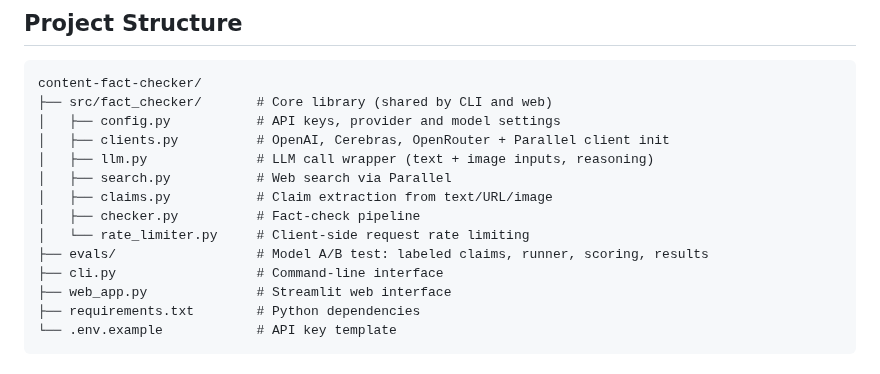
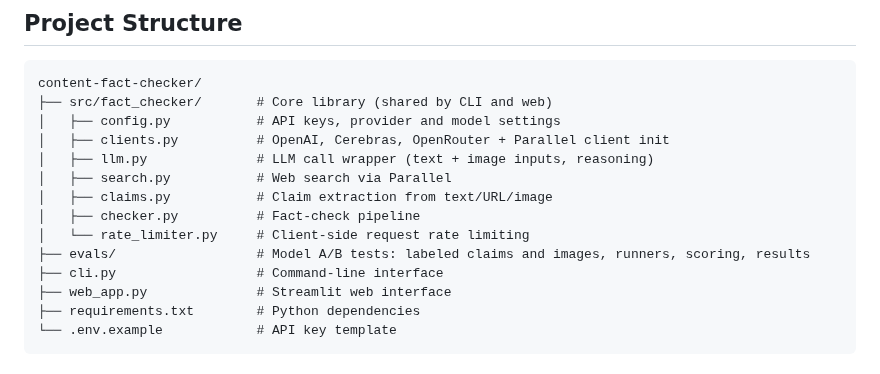
Before and after one commit to bryancowan/content-fact-checker, a Markdown page: README.md, the part around the change. GitHub-like rendering.

```diff
--- a/README.md
+++ b/README.md
@@ -125,7 +125,7 @@ content-fact-checker/
 │   ├── claims.py           # Claim extraction from text/URL/image
 │   ├── checker.py          # Fact-check pipeline
 │   └── rate_limiter.py     # Client-side request rate limiting
-├── evals/                  # Model A/B test: labeled claims, runner, scoring, results
+├── evals/                  # Model A/B tests: labeled claims and images, runners, scoring, results
 ├── cli.py                  # Command-line interface
 ├── web_app.py              # Streamlit web interface
 ├── requirements.txt        # Python dependencies
```
Also changed, not shown: CLAUDE.md (+5 -0 lines), evals/images/bar-chart.png (added), evals/images/injection.png (added), evals/images/opinion.png (added), evals/images/quote-card.png (added), evals/images/social-post.png (added), 9 other files.
